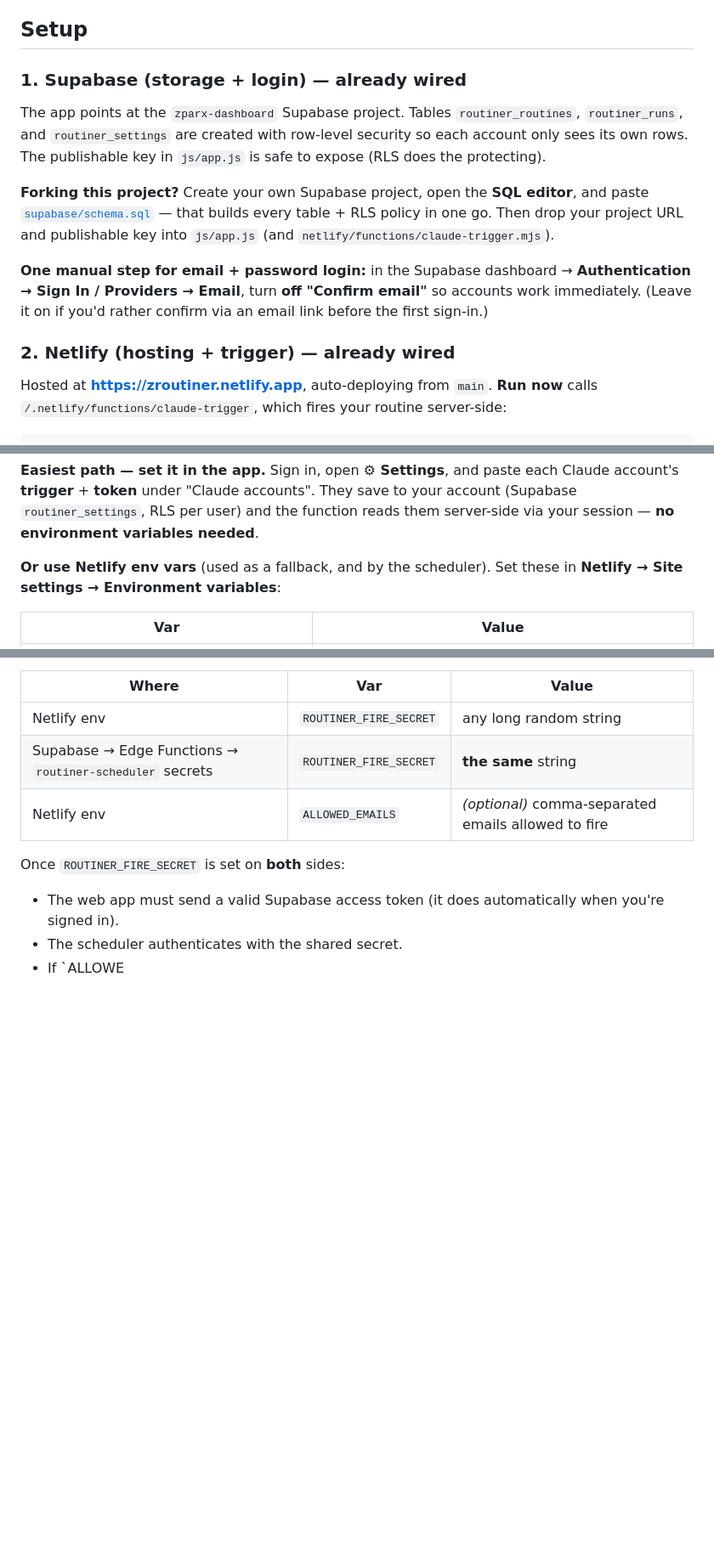
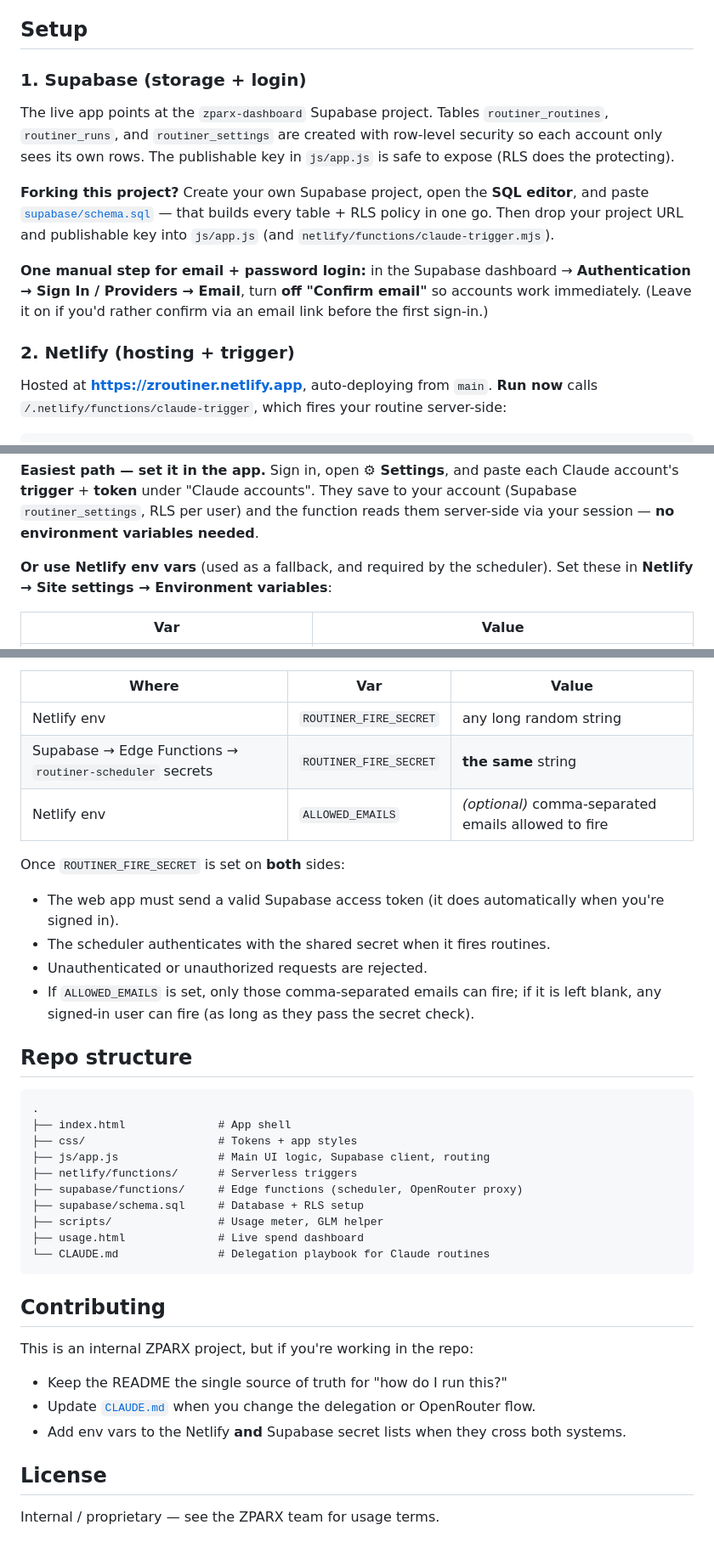
Before and after one commit to ZPARXMarketing/ROUTINER, a Markdown page: README.md, 3 parts joined by grey strips. Shown at 85% size. Rendered like a GitHub page; blank space fills up the shorter version.

Commit message:
docs: polish README layout, fix truncated auth section, add quickstart + architecture diagram — README.md

````diff
--- a/README.md
+++ b/README.md
@@ -60,9 +94,9 @@ You set the intent; the swarm plans, splits, executes, and reports back. See
 
 ## Setup
 
-### 1. Supabase (storage + login) — already wired
+### 1. Supabase (storage + login)
 
-The app points at the `zparx-dashboard` Supabase project. Tables
+The live app points at the `zparx-dashboard` Supabase project. Tables
 `routiner_routines`, `routiner_runs`, and `routiner_settings` are created with
 row-level security so each account only sees its own rows. The publishable key
 in `js/app.js` is safe to expose (RLS does the protecting).
@@ -77,7 +111,7 @@ key into `js/app.js` (and `netlify/functions/claude-trigger.mjs`).
 so accounts work immediately. (Leave it on if you'd rather confirm via an email
 link before the first sign-in.)
 
-### 2. Netlify (hosting + trigger) — already wired
+### 2. Netlify (hosting + trigger)
 
 Hosted at **https://zroutiner.netlify.app**, auto-deploying from `main`.
 **Run now** calls `/.netlify/functions/claude-trigger`, which fires your routine
@@ -96,7 +130,7 @@ each Claude account's **trigger** + **token** under "Claude accounts". They save
 to your account (Supabase `routiner_settings`, RLS per user) and the function
 reads them server-side via your session — **no environment variables needed**.
 
-**Or use Netlify env vars** (used as a fallback, and by the scheduler).
+**Or use Netlify env vars** (used as a fallback, and required by the scheduler).
 Set these in **Netlify → Site settings → Environment variables**:
 
 | Var | Value |
@@ -124,5 +158,35 @@ fire your routine and burn tokens), set:
 Once `ROUTINER_FIRE_SECRET` is set on **both** sides:
 - The web app must send a valid Supabase access token (it does automatically
   when you're signed in).
-- The scheduler authenticates with the shared secret.
-- If `ALLOWE
+- The scheduler authenticates with the shared secret when it fires routines.
+- Unauthenticated or unauthorized requests are rejected.
+- If `ALLOWED_EMAILS` is set, only those comma-separated emails can fire; if it
+  is left blank, any signed-in user can fire (as long as they pass the secret
+  check).
+
+## Repo structure
+
+```
+.
+├── index.html              # App shell
+├── css/                    # Tokens + app styles
+├── js/app.js               # Main UI logic, Supabase client, routing
+├── netlify/functions/      # Serverless triggers
+├── supabase/functions/     # Edge functions (scheduler, OpenRouter proxy)
+├── supabase/schema.sql     # Database + RLS setup
+├── scripts/                # Usage meter, GLM helper
+├── usage.html              # Live spend dashboard
+└── CLAUDE.md               # Delegation playbook for Claude routines
+```
+
+## Contributing
+
+This is an internal ZPARX project, but if you're working in the repo:
+
+- Keep the README the single source of truth for "how do I run this?"
+- Update [`CLAUDE.md`](CLAUDE.md) when you change the delegation or OpenRouter flow.
+- Add env vars to the Netlify **and** Supabase secret lists when they cross both systems.
+
+## License
+
+Internal / proprietary — see the ZPARX team for usage terms.
````
Also changed, not shown: other parts of README.md (+35 -1 lines).
